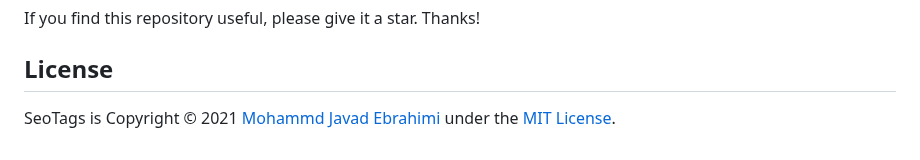
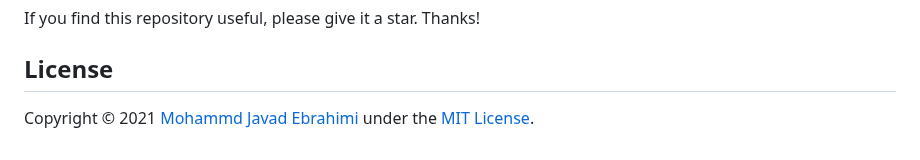
Before and after one commit to mjebrahimi/SeoTags, a Markdown page: README.md, the part around one of its changes. Drawn GitHub-style.

```diff
--- a/README.md
+++ b/README.md
@@ -232,4 +233,4 @@ If you find this repository useful, please give it a star. Thanks!
 
 ## License
 
-SeoTags is Copyright © 2021 [Mohammd Javad Ebrahimi](https://github.com/mjebrahimi) under the [MIT License](https://github.com/mjebrahimi/SeoTags/LICENSE).
+Copyright © 2021 [Mohammd Javad Ebrahimi](https://github.com/mjebrahimi) under the [MIT License](https://github.com/mjebrahimi/SeoTags/LICENSE).
```
Also changed, not shown: other parts of README.md (+1 -0 lines).
